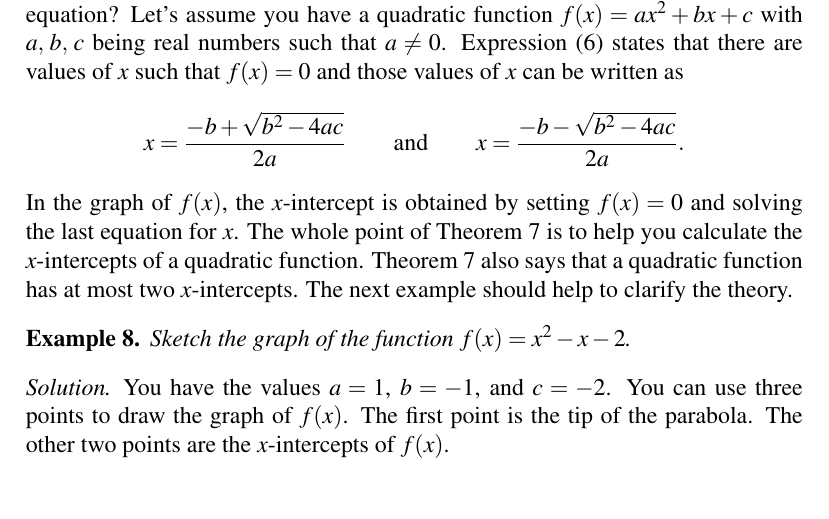
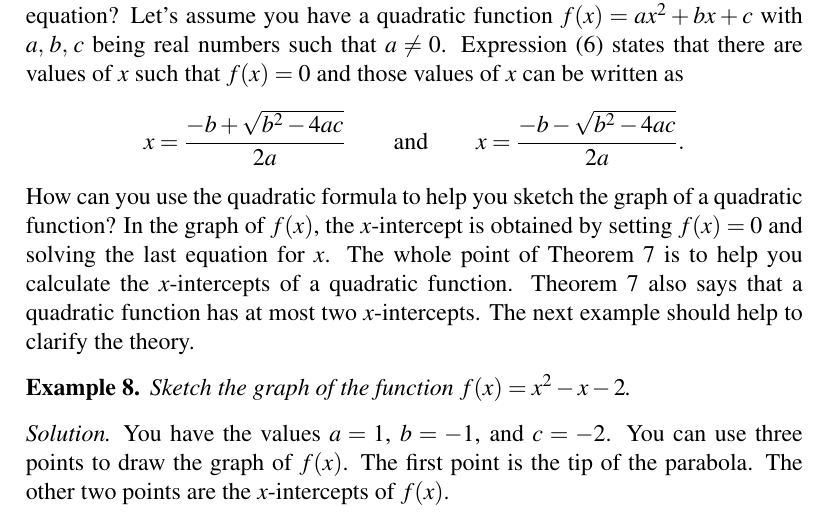
Before and after one commit to mvngu/hsnote, a LaTeX document (07_quadratic.tex): part of page 5 of 9, cut so that both start at the same text. Compiled offline with pdfLaTeX.

Commit message:
Elaborate on a paragraph.

```diff
--- a/07_quadratic.tex
+++ b/07_quadratic.tex
@@ -654,10 +654,11 @@ x
   2a
 }.
 \]
-In the graph of $f(x)$, the $x$-intercept is obtained by setting
-$f(x) = 0$ and solving the last equation for $x$.  The whole point of
-\Theorem{thm:quadratic_formula} is to help you calculate the
-$x$-intercepts of a quadratic function.
+How can you use the quadratic formula to help you sketch the graph of
+a quadratic function? In the graph of $f(x)$, the $x$-intercept is
+obtained by setting $f(x) = 0$ and solving the last equation for $x$.
+The whole point of \Theorem{thm:quadratic_formula} is to help you
+calculate the $x$-intercepts of a quadratic function.
 \Theorem{thm:quadratic_formula} also says that a quadratic function
 has at most two $x$-intercepts.  The next example should help to
 clarify the theory.
```
